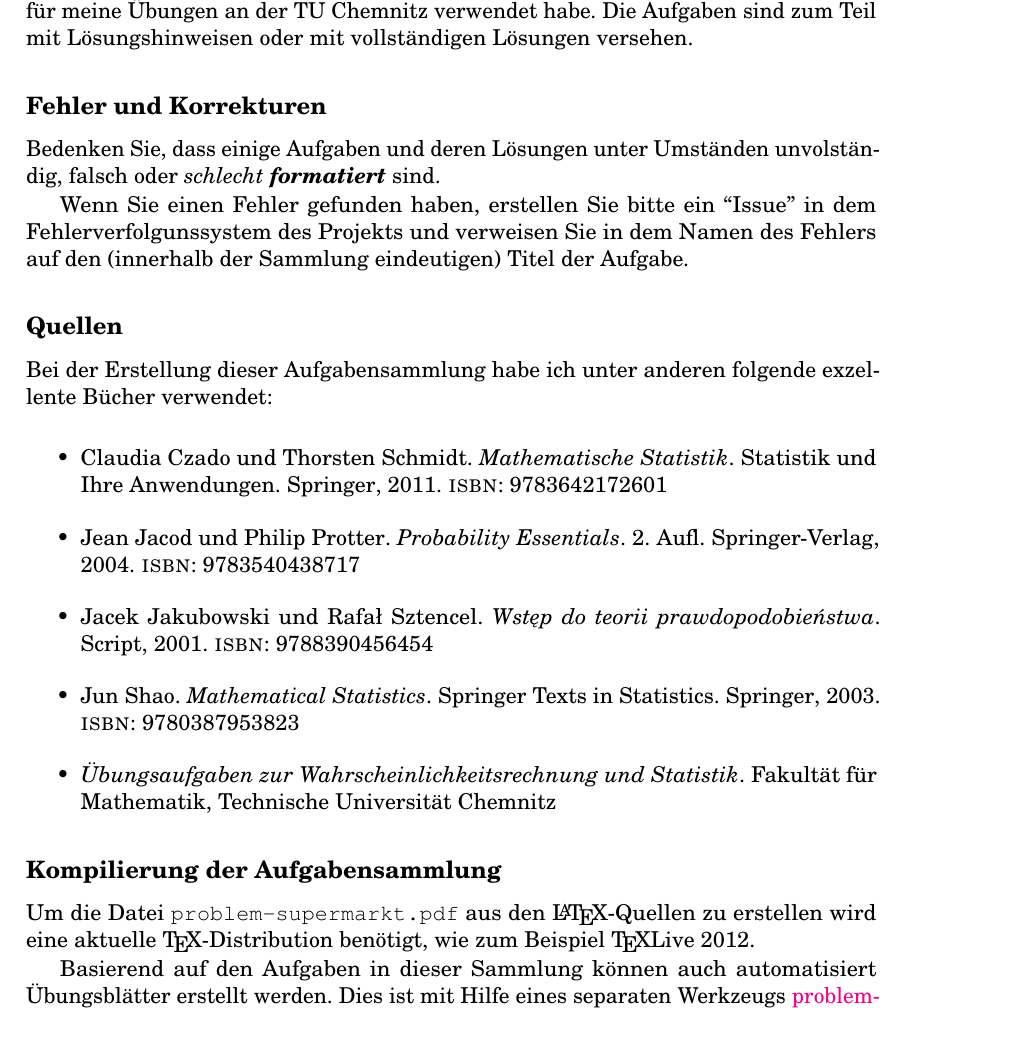
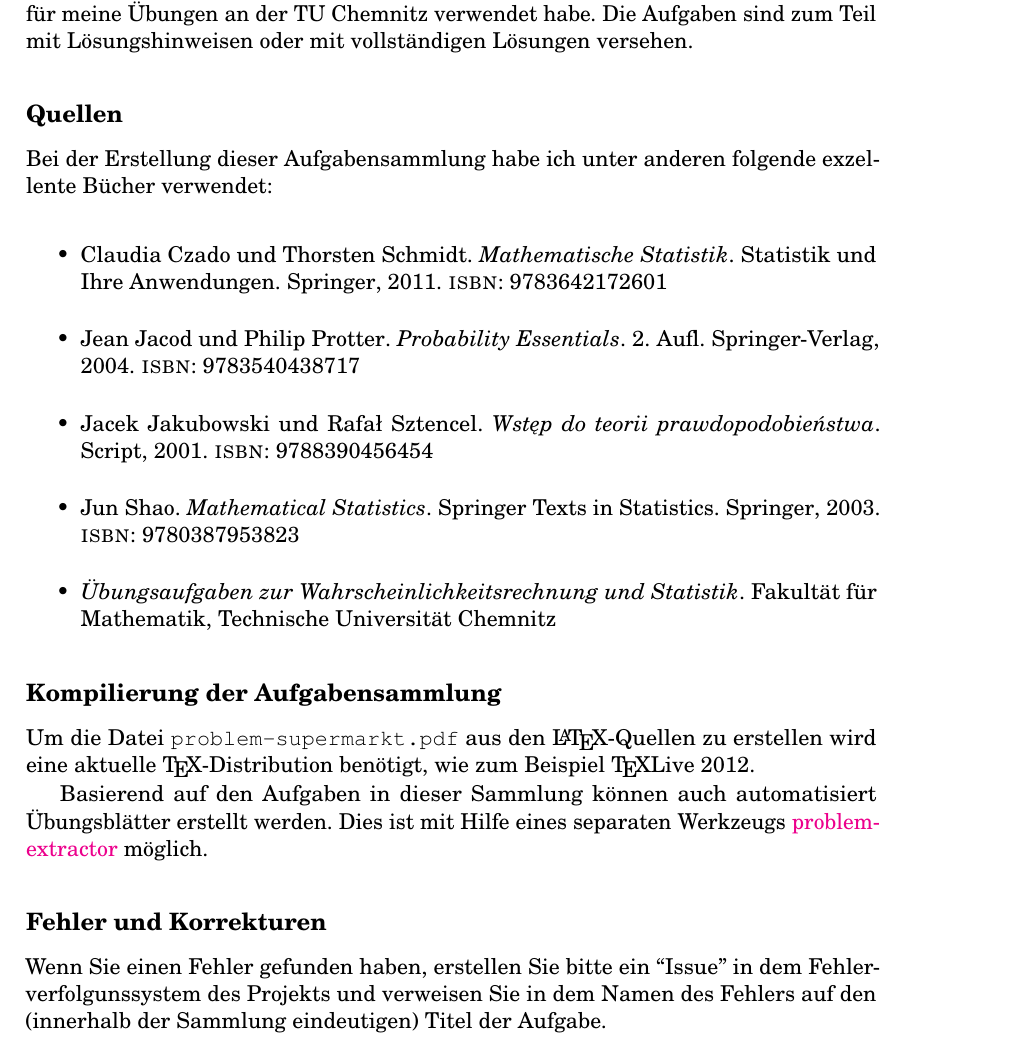
Before and after one commit to jwergieluk/problem-pool, a LaTeX book (problem-supermarkt.tex, which reads introduction.tex): part of page 13 of 173, cut so that both start at the same text. Compiled offline with pdfLaTeX.

Commit message:
Moved the remarks about issues

```diff
--- a/introduction.tex
+++ b/introduction.tex
@@ -2,15 +2,6 @@
 Die vorliegende Sammlung enthält über $287$ Probleme und Aufgaben, die ich seit
 2011 für meine Übungen an der TU Chemnitz verwendet habe. Die Aufgaben sind zum
 Teil mit Lösungshinweisen oder mit vollständigen Lösungen versehen.
-
-\subsection*{Fehler und Korrekturen}
-
-Bedenken Sie, dass einige Aufgaben und deren Lösungen unter Umständen
-unvolständig, falsch oder \emph{schlecht \textbf{formatiert}} sind.
-
-Wenn Sie einen Fehler gefunden haben, erstellen Sie bitte ein ``Issue'' in dem
-Fehlerverfolgunssystem des Projekts und verweisen Sie in dem Namen des Fehlers
-auf den (innerhalb der Sammlung eindeutigen) Titel der Aufgabe.
 
 \subsection*{Quellen}
 
@@ -35,6 +26,12 @@ Basierend auf den Aufgaben in dieser Sammlung können auch automatisiert
 \href{https://github.com/jwergieluk/problem-extractor}{problem-extractor}
 möglich.
 
+\subsection*{Fehler und Korrekturen}
+
+Wenn Sie einen Fehler gefunden haben, erstellen Sie bitte ein ``Issue'' in dem
+Fehlerverfolgunssystem des Projekts und verweisen Sie in dem Namen des Fehlers
+auf den (innerhalb der Sammlung eindeutigen) Titel der Aufgabe.
+
 \subsection*{Mitwirkende}
 
 Ich möchte mich bei folgenden Personen für das Beitragen der Aufgaben, Lösungen und
```
Also changed, not shown: README.md.
